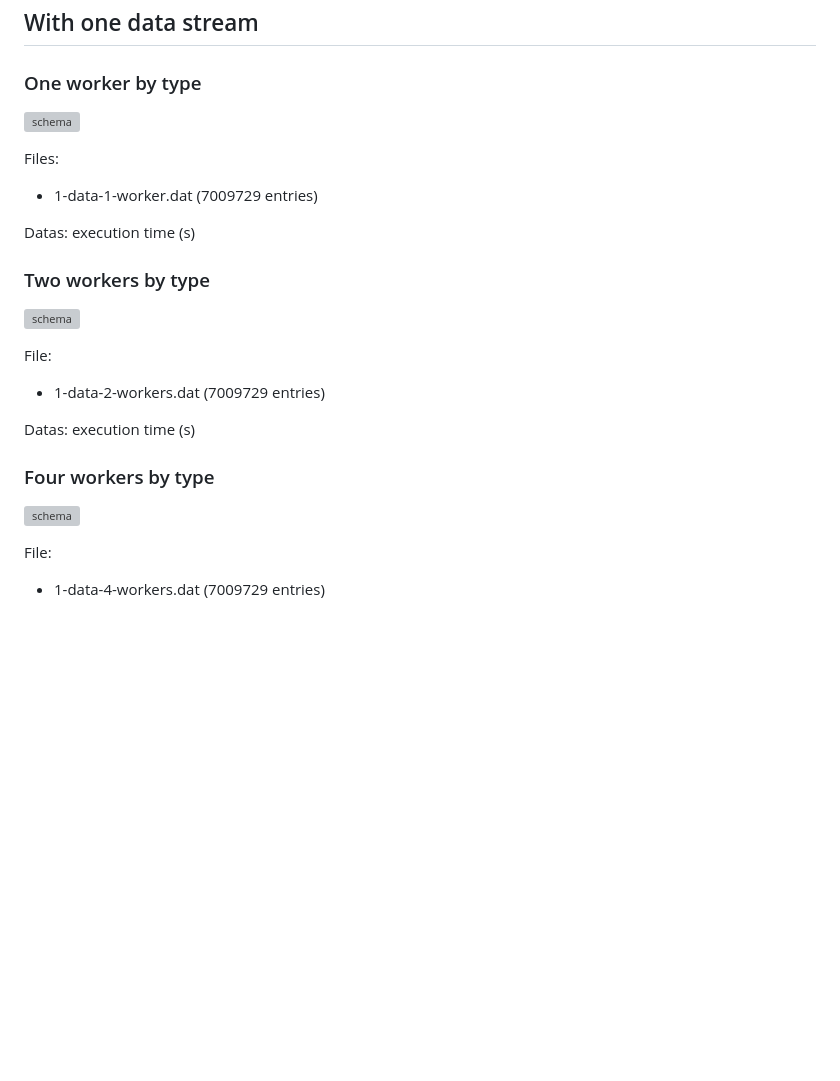
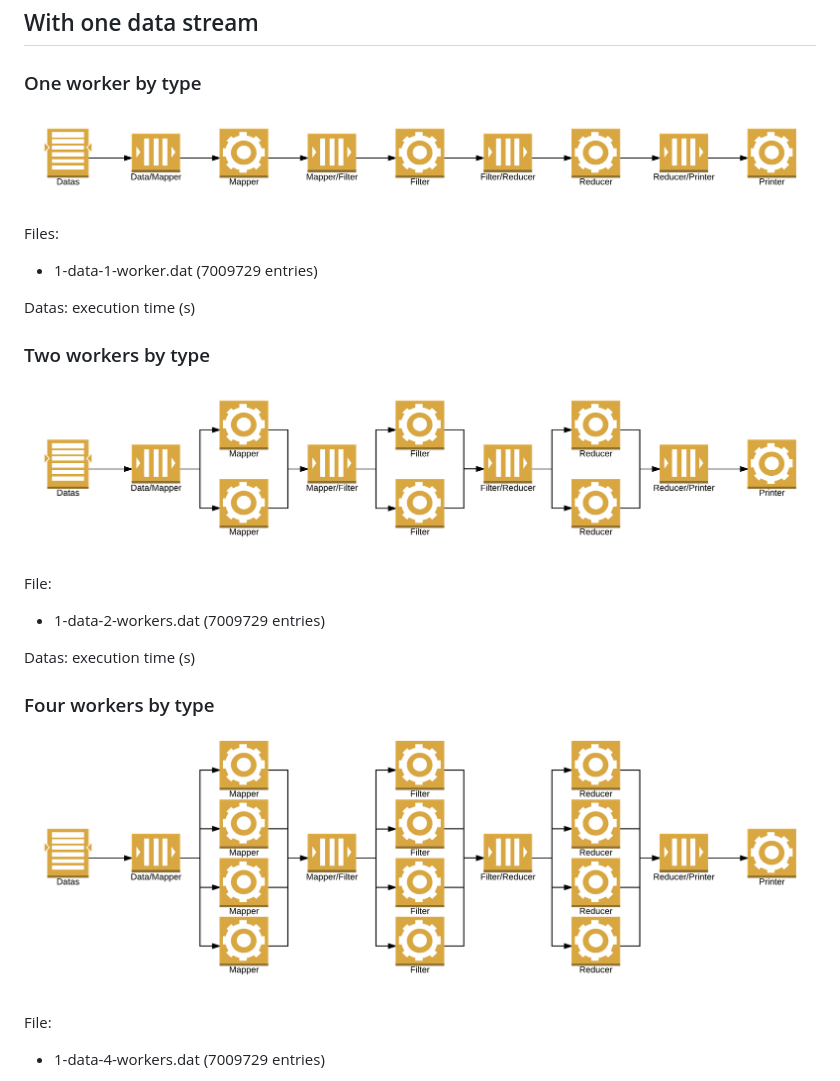
Before and after one commit to Lorel/0MQRxLua-MFR-POC, a Markdown page: experiment/results/README.md, the part around the change. Rendered like a GitHub page; pictures changed too: experiment/results/images/1_worker_by_type.png (added), experiment/results/images/2_workers_by_type.png (added), experiment/results/images/4_workers_by_type.png (added); blank space fills up the shorter version; grey boxes are pictures that could not be loaded.

Commit message:
use PNG images for results

```diff
--- a/experiment/results/README.md
+++ b/experiment/results/README.md
@@ -4,7 +4,7 @@
 
 ### One worker by type
 
-![schema](images/1_worker_by_type.svg)
+![schema](images/1_worker_by_type.png)
 
 Files:
 
@@ -14,7 +14,7 @@ Datas: execution time (s)
 
 ### Two workers by type
 
-![schema](images/2_workers_by_type.svg)
+![schema](images/2_workers_by_type.png)
 
 File:
 
@@ -24,7 +24,7 @@ Datas: execution time (s)
 
 ### Four workers by type
 
-![schema](images/4_workers_by_type.svg)
+![schema](images/4_workers_by_type.png)
 
 File:
 
```
